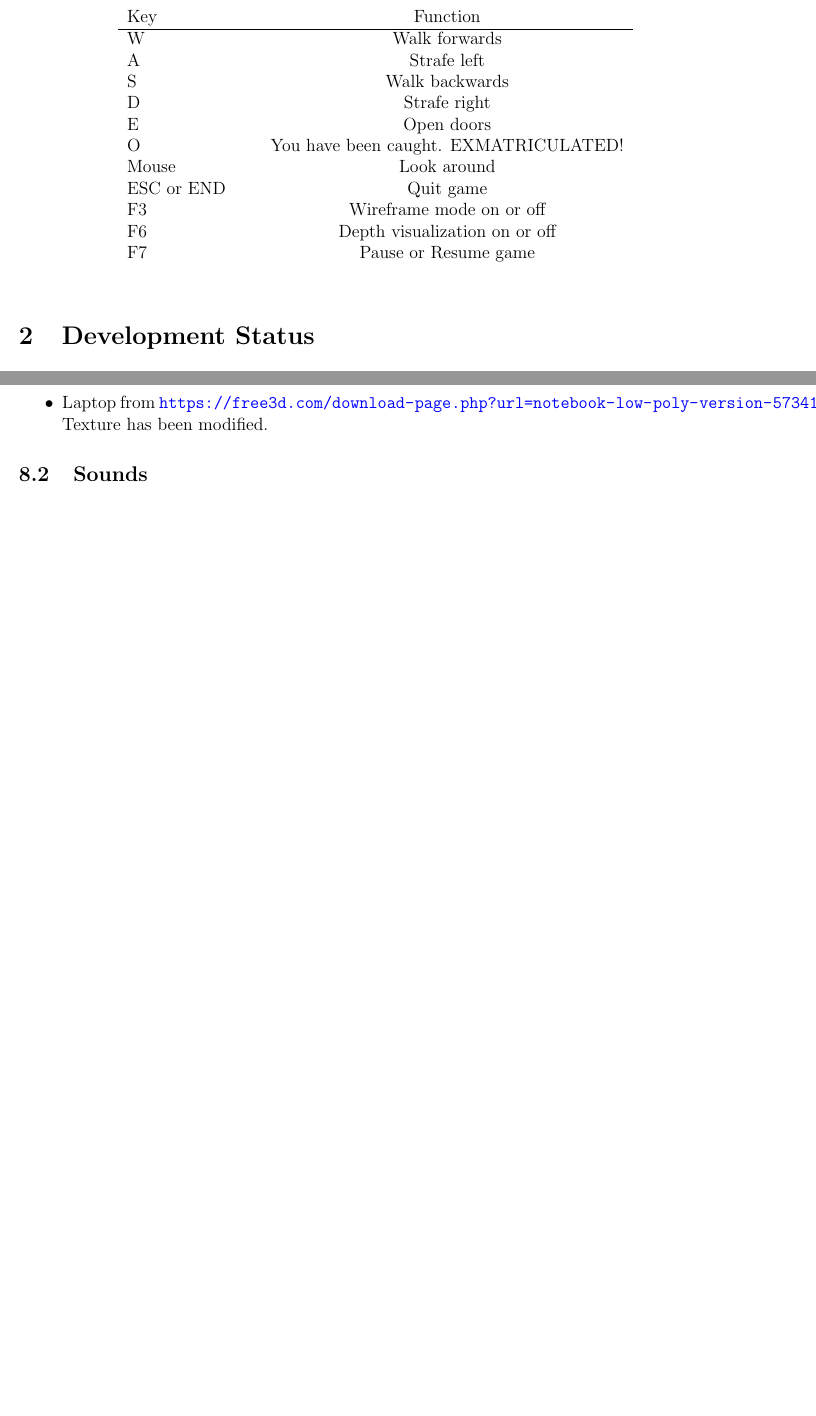
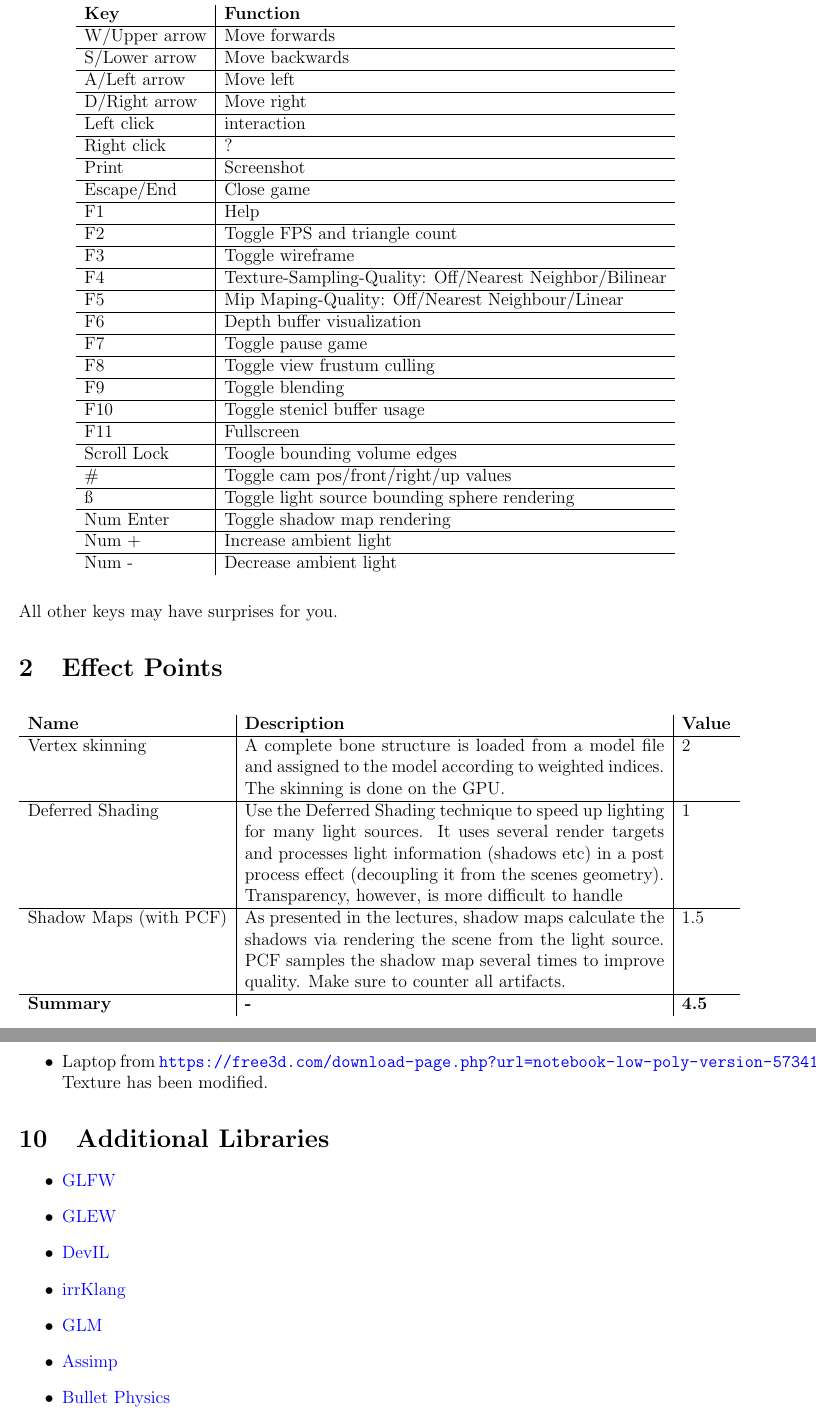
Before and after one commit to ManuelTS/cgue17-escapeTheUniversity, a LaTeX document (Documentation/Documentation of Escape The University.tex): two parts of pages 3 and 6 of 6 before the commit and two parts of pages 3 and 6 of 7 after it, joined at a grey line, cut so that both start at the same text, the shorter picture padded with empty space. Compiled offline with pdfLaTeX.

Commit message:
Documentation overhaul

```diff
--- a/Documentation/Documentation of Escape The University.tex
+++ b/Documentation/Documentation of Escape The University.tex
@@ -76,24 +79,35 @@ Class: 186.831 UE Computergraphics}
 
 \begin{table}[h!]
   \centering
-  \label{table1}
-  \begin{tabular}{p{3cm} c c}
-Key & Function\\
-    \hline
-W & Walk forwards	\\
-A & Strafe left \\
-S & Walk backwards \\
-D & Strafe right \\
-E & Open doors\\
-O & You have been caught. EXMATRICULATED! \\
-
-Mouse & Look around\\
-
- ESC or END & Quit game \\
- F3 & Wireframe mode on or off \\
- F6 & Depth visualization on or off\\ % https://learnopengl.com/#!Advanced-OpenGL/Depth-testing
- F7 & Pause or Resume game \\
+  \label{Controls}
+  \begin{tabular}{l|l}
+    \textbf{Key} & \textbf{Function}\\ \hline
+        W/Upper arrow & Move forwards\\ \hline
+       	S/Lower arrow & Move backwards\\ \hline
+       	A/Left arrow & Move left\\ \hline
+       	D/Right arrow & Move right\\ \hline
+       	Left click & interaction\\ \hline
+       	Right click & ?\\ \hline
+       	Print & Screenshot\\ \hline
+       	Escape/End & Close game\\ \hline
+       	 F1& Help\\ \hline
+       	 F2& Toggle FPS and triangle count\\ \hline
+       	 F3& Toggle wireframe\\ \hline
+       	 F4& Texture-Sampling-Quality: Off/Nearest Neighbor/Bilinear\\ \hline
+       	 F5& Mip Maping-Quality: Off/Nearest Neighbour/Linear\\ \hline
+       	 F6& Depth buffer visualization\\ \hline
+       	 F7& Toggle pause game\\ \hline
+       	 F8& Toggle view frustum culling\\ \hline
+       	 F9& Toggle blending\\ \hline
+       	F10& Toggle stenicl buffer usage\\ \hline
+       	F11& Fullscreen\\ \hline
+       	Scroll Lock& Toogle bounding volume edges\\ \hline
+       	\# & Toggle cam pos/front/right/up values\\ \hline
+       	\ss & Toggle light source bounding sphere rendering\\ \hline
+       	Num Enter & Toggle shadow map rendering\\ \hline
+       	Num + & Increase ambient light\\ \hline
+       	Num - & Decrease ambient light\\
   \end{tabular}
 \end{table}
+All other keys may have surprises for you.
 
-\section{Development Status}
@@ -102 +114,2 @@ The free moving camera is implemented as on the \href{http://www.learnopengl.com
 
+\section{Effect Points}
@@ -114,0 +118,11 @@ See section \ref{Controls}.
+\begin{table}[h!]
+  \centering
+  \label{effectsTable}
+  \begin{tabular}{l|p{10cm}|l}
+    \textbf{Name} & \textbf{Description} & \textbf{Value}\\ \hline
+      Vertex skinning & A complete bone structure is loaded from a model file and assigned to the model according to weighted indices. The skinning is done on the GPU. & 2	\\ \hline
+      Deferred Shading & 	Use the Deferred Shading technique to speed up lighting for many light sources. It uses several render targets and processes light information (shadows etc) in a post process effect (decoupling it from the scenes geometry). Transparency, however, is more difficult to handle & 1\\ \hline
+      Shadow Maps (with PCF) & 	As presented in the lectures, shadow maps calculate the shadows via rendering the scene from the light source. PCF samples the shadow map several times to improve quality. Make sure to counter all artifacts. & 1.5\\ \hline
+      \textbf{Summary} & \textbf{-} & \textbf{4.5}\\
+  \end{tabular}
+\end{table}
@@ -228,5 +244,16 @@ There are currently 10 light-sources in use, distributed among the playfield.
 
 \end{itemize}
 
-\subsection{Sounds}
 
+\section{Additional Libraries}
+ %What additional libraries (eg for collision, object-loader, sound, …) were used, including references (URL) (see restrictions)?
+
+\begin{itemize}
+\item \href{http://www.glfw.org/}{GLFW}
+\item \href{http://glew.sourceforge.net/}{GLEW}
+\item \href{http://openil.sourceforge.net/}{DevIL}
+\item \href{http://www.ambiera.com/irrklang/index.html}{irrKlang}
+\item \href{http://glm.g-truc.net}{GLM }
+\item \href{http://www.assimp.org}{Assimp}
+\item \href{http://bulletphysics.org/}{Bullet Physics}
+\item \href{https://github.com/kmammou/v-hacd}{VHACD}
```
Also changed, not shown: Documentation/Documentation of Escape The University.pdf (added), Documentation/escapetheuniversity_poster_a4.png (deleted), Documentation/Documentation of Escape The University.tex (132 more changed lines), 2 other files.
